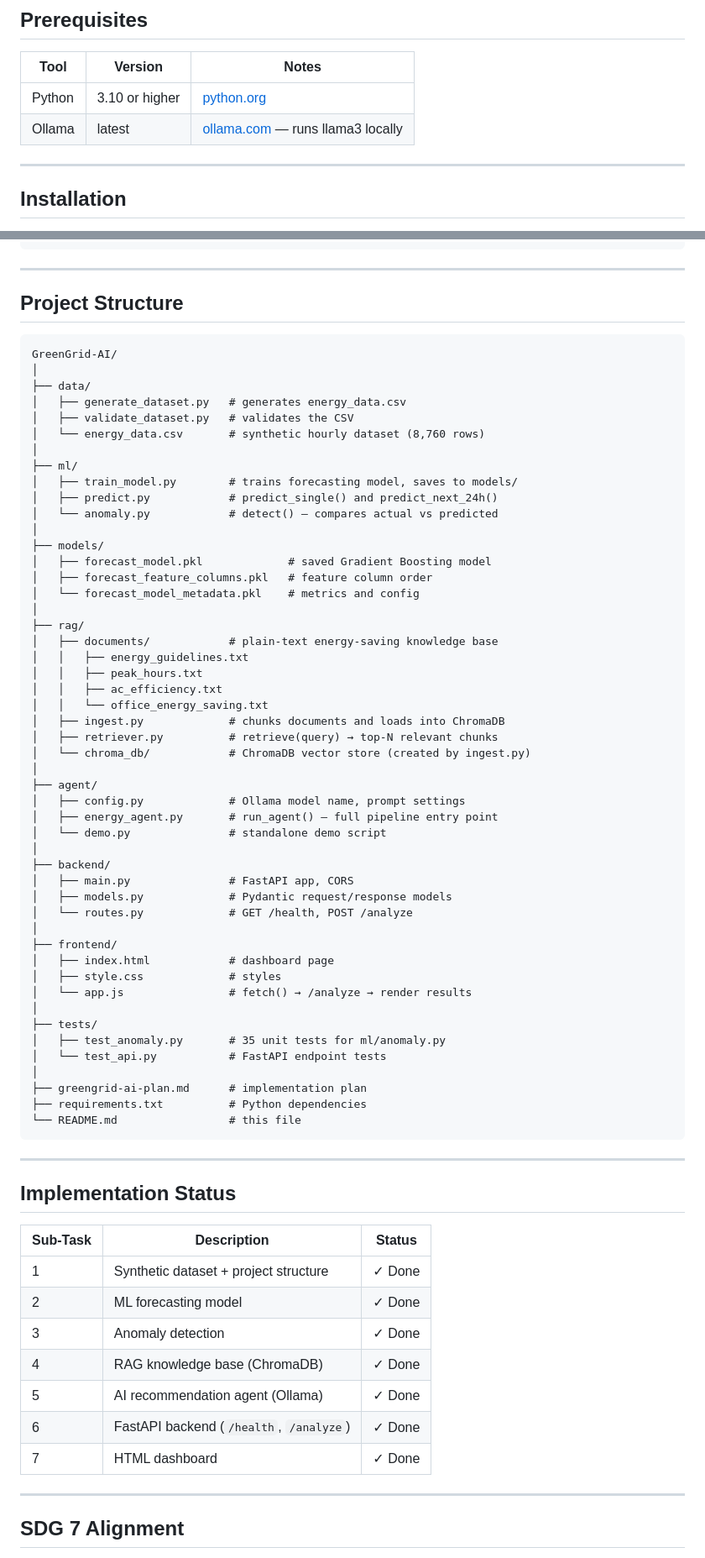
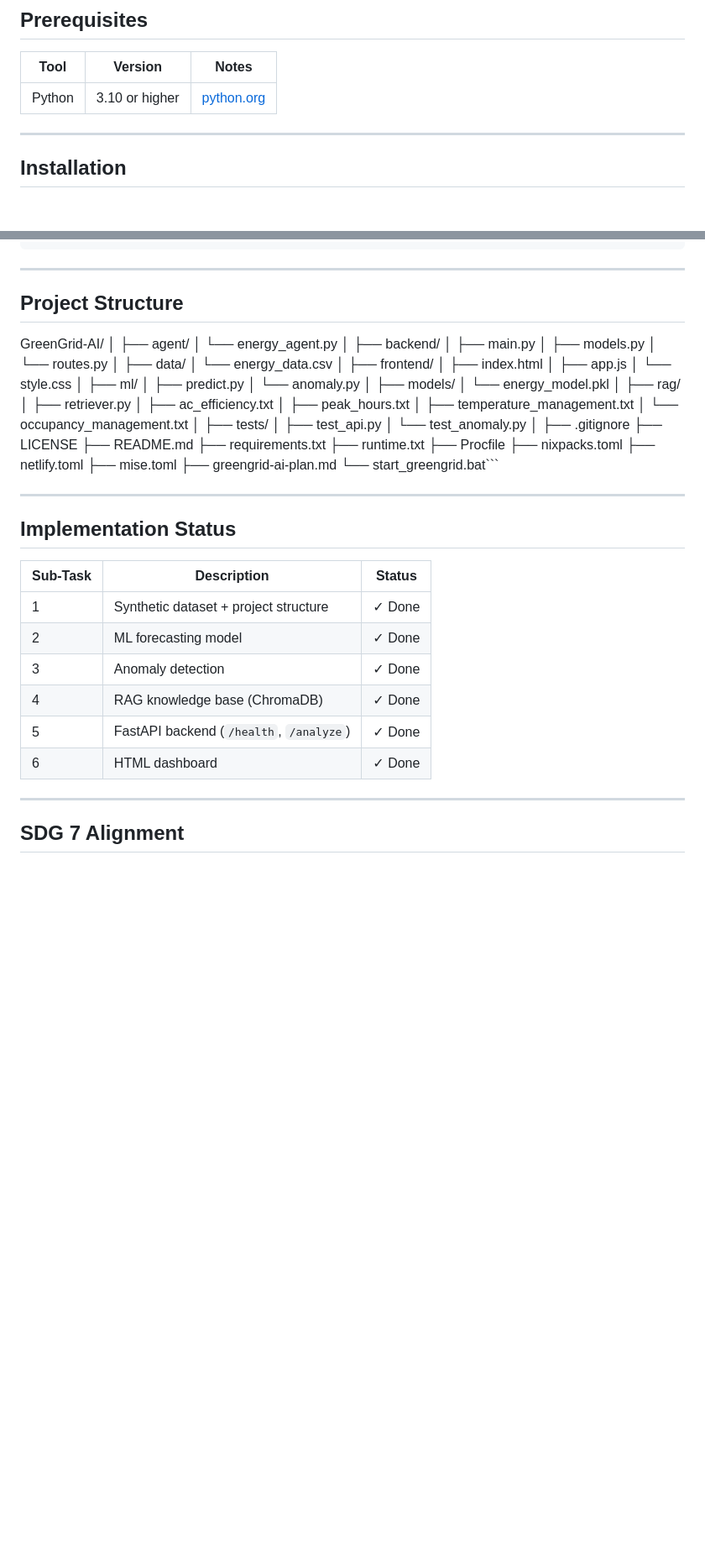
Before and after one commit to Rinkesh-Kumar300/GreenGrid-AI, a Markdown page: README.md, 2 parts joined by grey strips. Shown at 84% size. GitHub-like rendering; blank space fills up the shorter version.

````diff
--- a/README.md
+++ b/README.md
@@ -25,7 +25,7 @@ plain-English recommendations — all running 100% locally, no API keys required
 | Tool | Version | Notes |
 |------|---------|-------|
 | Python | 3.10 or higher | [python.org](https://www.python.org/downloads/) |
-| Ollama | latest | [ollama.com](https://ollama.com) — runs llama3 locally |
+
 
 ---
 
@@ -153,57 +132,53 @@ curl -X POST http://localhost:8000/analyze \
 
 ## Project Structure
 
-```
 GreenGrid-AI/
 │
+├── agent/
+│   └── energy_agent.py
+│
+├── backend/
+│   ├── main.py
+│   ├── models.py
+│   └── routes.py
+│
 ├── data/
-│   ├── generate_dataset.py   # generates energy_data.csv
-│   ├── validate_dataset.py   # validates the CSV
-│   └── energy_data.csv       # synthetic hourly dataset (8,760 rows)
+│   └── energy_data.csv
+│
+├── frontend/
+│   ├── index.html
+│   ├── app.js
+│   └── style.css
 │
 ├── ml/
-│   ├── train_model.py        # trains forecasting model, saves to models/
-│   ├── predict.py            # predict_single() and predict_next_24h()
-│   └── anomaly.py            # detect() — compares actual vs predicted
+│   ├── predict.py
+│   └── anomaly.py
 │
 ├── models/
-│   ├── forecast_model.pkl             # saved Gradient Boosting model
-│   ├── forecast_feature_columns.pkl   # feature column order
-│   └── forecast_model_metadata.pkl    # metrics and config
+│   └── energy_model.pkl
 │
 ├── rag/
-│   ├── documents/            # plain-text energy-saving knowledge base
-│   │   ├── energy_guidelines.txt
-│   │   ├── peak_hours.txt
-│   │   ├── ac_efficiency.txt
-│   │   └── office_energy_saving.txt
-│   ├── ingest.py             # chunks documents and loads into ChromaDB
-│   ├── retriever.py          # retrieve(query) → top-N relevant chunks
-│   └── chroma_db/            # ChromaDB vector store (created by ingest.py)
-│
-├── agent/
-│   ├── config.py             # Ollama model name, prompt settings
-│   ├── energy_agent.py       # run_agent() — full pipeline entry point
-│   └── demo.py               # standalone demo script
-│
-├── backend/
-│   ├── main.py               # FastAPI app, CORS
-│   ├── models.py             # Pydantic request/response models
-│   └── routes.py             # GET /health, POST /analyze
-│
-├── frontend/
-│   ├── index.html            # dashboard page
-│   ├── style.css             # styles
-│   └── app.js                # fetch() → /analyze → render results
+│   ├── retriever.py
+│   ├── ac_efficiency.txt
+│   ├── peak_hours.txt
+│   ├── temperature_management.txt
+│   └── occupancy_management.txt
 │
 ├── tests/
-│   ├── test_anomaly.py       # 35 unit tests for ml/anomaly.py
-│   └── test_api.py           # FastAPI endpoint tests
+│   ├── test_api.py
+│   └── test_anomaly.py
 │
-├── greengrid-ai-plan.md      # implementation plan
-├── requirements.txt          # Python dependencies
-└── README.md                 # this file
-```
+├── .gitignore
+├── LICENSE
+├── README.md
+├── requirements.txt
+├── runtime.txt
+├── Procfile
+├── nixpacks.toml
+├── netlify.toml
+├── mise.toml
+├── greengrid-ai-plan.md
+└── start_greengrid.bat```
 
 ---
 
@@ -215,9 +190,8 @@ GreenGrid-AI/
 | 2 | ML forecasting model | ✓ Done |
 | 3 | Anomaly detection | ✓ Done |
 | 4 | RAG knowledge base (ChromaDB) | ✓ Done |
-| 5 | AI recommendation agent (Ollama) | ✓ Done |
-| 6 | FastAPI backend (`/health`, `/analyze`) | ✓ Done |
-| 7 | HTML dashboard | ✓ Done |
+| 5 | FastAPI backend (`/health`, `/analyze`) | ✓ Done |
+| 6 | HTML dashboard | ✓ Done |
 
 ---
 
````
Also changed, not shown: other parts of README.md (+0 -21 lines).
